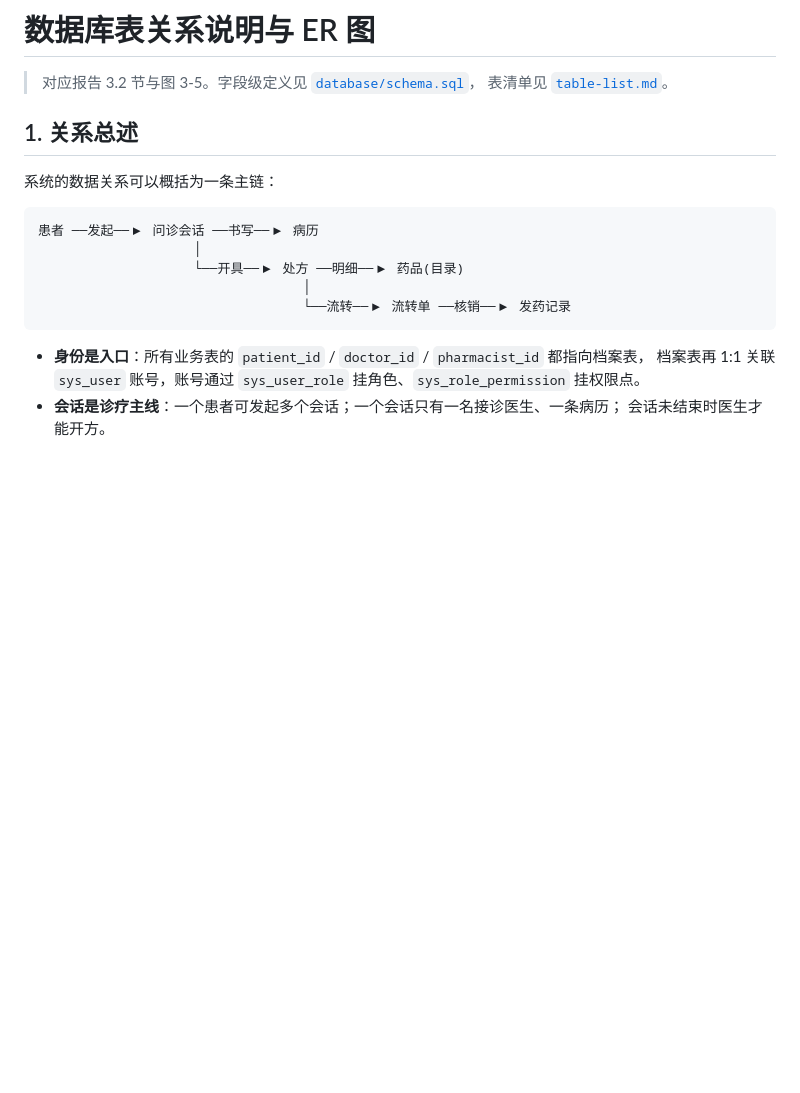
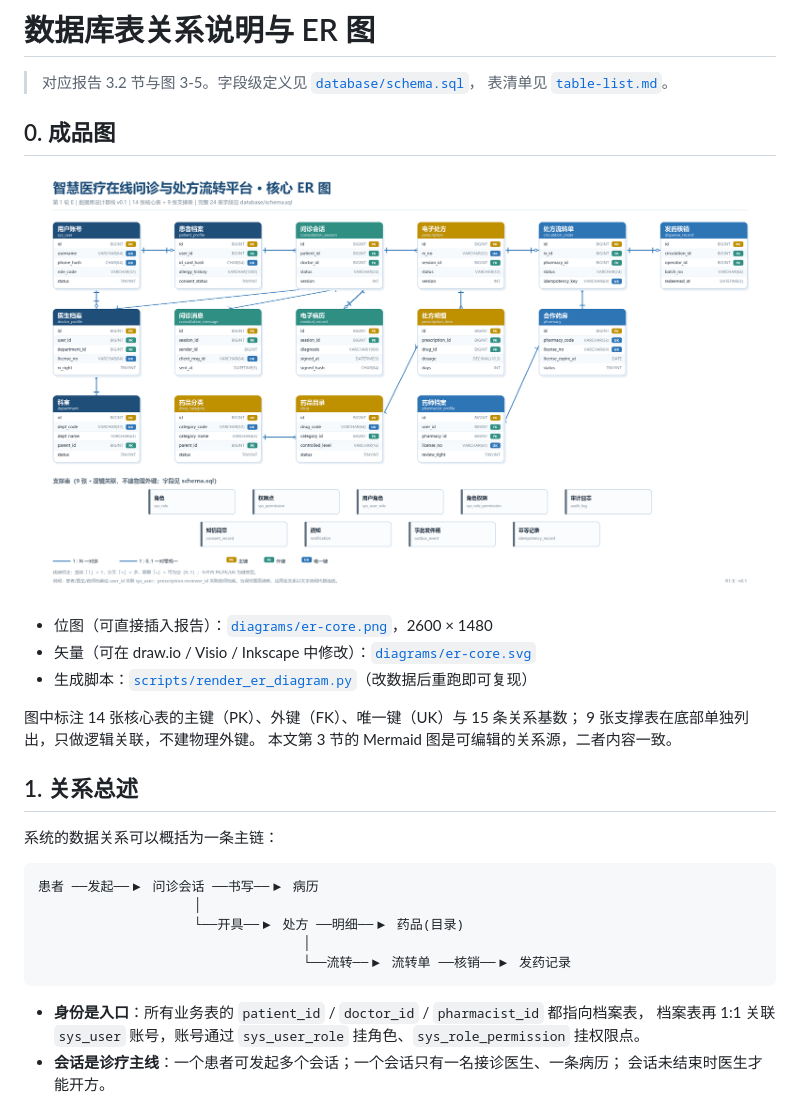
Before and after one commit to roza2006/lab, a Markdown page: docs/database/er.md, the part around the change. Rendered like a GitHub page; pictures changed too: docs/database/diagrams/er-core.png (added); blank space fills up the shorter version.

```diff
--- a/docs/database/er.md
+++ b/docs/database/er.md
@@ -2,6 +2,18 @@
 
 > 对应报告 3.2 节与图 3-5。字段级定义见 [`database/schema.sql`](../../database/schema.sql)，
 > 表清单见 [`table-list.md`](./table-list.md)。
+
+## 0. 成品图
+
+![核心 ER 图](./diagrams/er-core.png)
+
+- 位图（可直接插入报告）：[`diagrams/er-core.png`](./diagrams/er-core.png)，2600 × 1480
+- 矢量（可在 draw.io / Visio / Inkscape 中修改）：[`diagrams/er-core.svg`](./diagrams/er-core.svg)
+- 生成脚本：[`scripts/render_er_diagram.py`](../../scripts/render_er_diagram.py)（改数据后重跑即可复现）
+
+图中标注 14 张核心表的主键（PK）、外键（FK）、唯一键（UK）与 15 条关系基数；
+9 张支撑表在底部单独列出，只做逻辑关联，不建物理外键。
+本文第 3 节的 Mermaid 图是可编辑的关系源，二者内容一致。
 
 ## 1. 关系总述
 
```
Also changed, not shown: database/README.md (+3 -0 lines), docs/README.md (+4 -1 lines), 2 other files.
